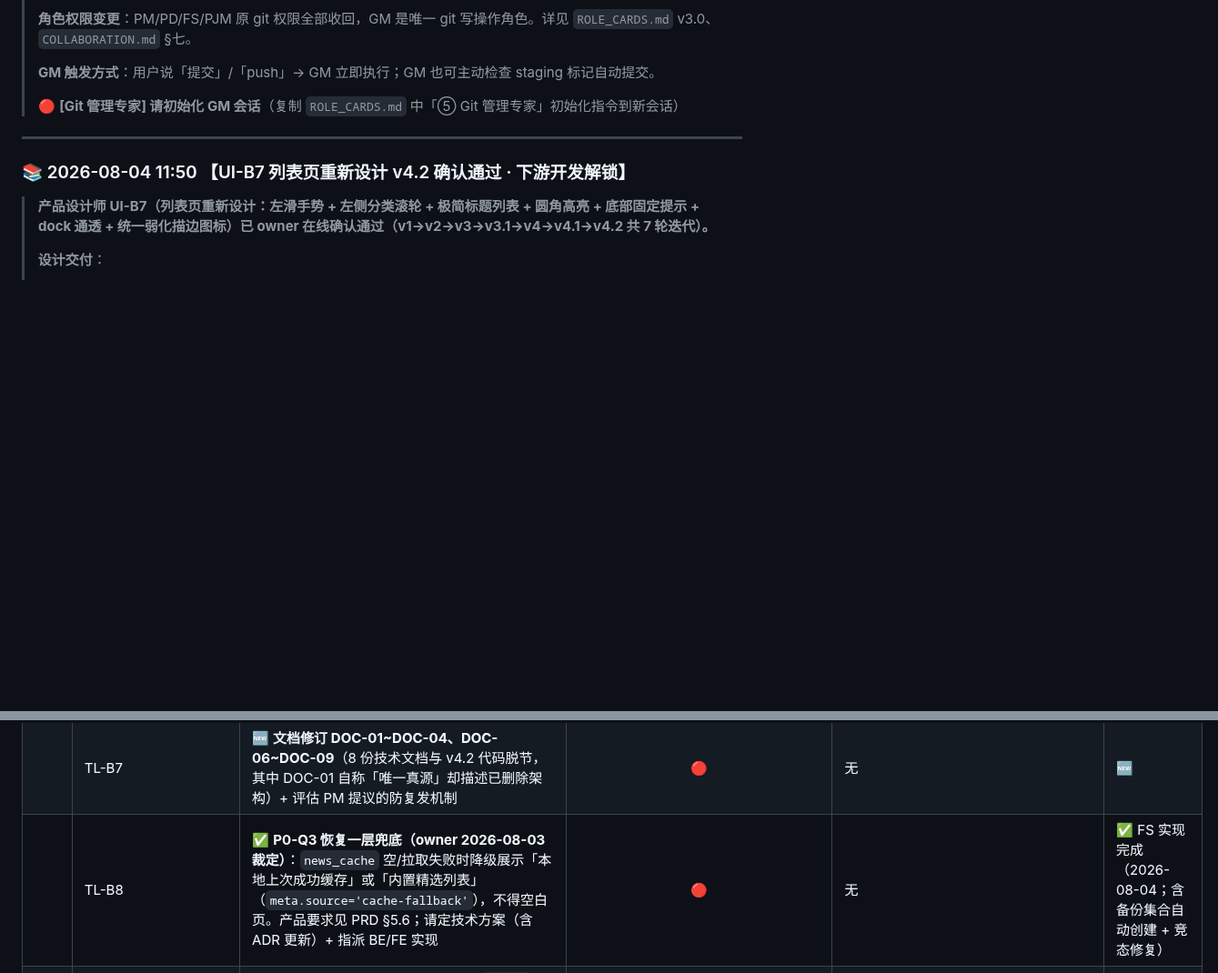
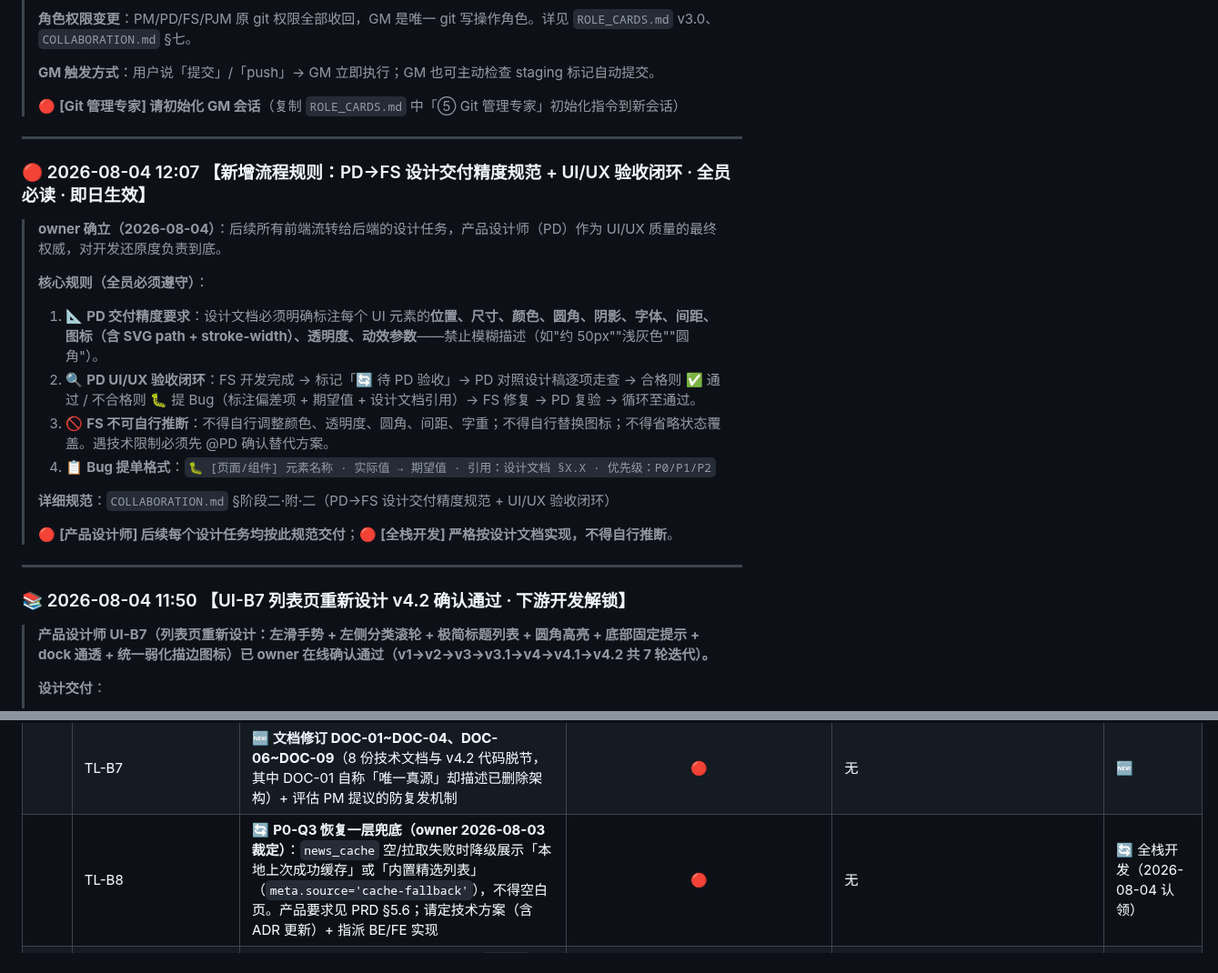
Before and after one commit to tengfeizhao1219/One-News, a Markdown page: TASK_BOARD.md, 2 parts joined by grey strips. Shown at 91% size. Drawn GitHub-style; blank space fills up the shorter version.

Commit message:
PD: 广播区新增精度规范+验收闭环规则;TL-B17追加严格实现要求

```diff
--- a/TASK_BOARD.md
+++ b/TASK_BOARD.md
@@ -43,6 +43,21 @@
 
 ---
 
+### 🔴 2026-08-04 12:07 【新增流程规则：PD→FS 设计交付精度规范 + UI/UX 验收闭环 · 全员必读 · 即日生效】
+
+> **owner 确立（2026-08-04）**：后续所有前端流转给后端的设计任务，产品设计师（PD）作为 UI/UX 质量的最终权威，对开发还原度负责到底。
+>
+> **核心规则（全员必须遵守）**：
+> 1. 📐 **PD 交付精度要求**：设计文档必须明确标注每个 UI 元素的**位置、尺寸、颜色、圆角、阴影、字体、间距、图标（含 SVG path + stroke-width）、透明度、动效参数**——禁止模糊描述（如"约 50px""浅灰色""圆角"）。
+> 2. 🔍 **PD UI/UX 验收闭环**：FS 开发完成 → 标记「🔄 待 PD 验收」→ PD 对照设计稿逐项走查 → 合格则 ✅ 通过 / 不合格则 🐛 提 Bug（标注偏差项 + 期望值 + 设计文档引用）→ FS 修复 → PD 复验 → 循环至通过。
+> 3. 🚫 **FS 不可自行推断**：不得自行调整颜色、透明度、圆角、间距、字重；不得自行替换图标；不得省略状态覆盖。遇技术限制必须先 @PD 确认替代方案。
+> 4. 📋 **Bug 提单格式**：`🐛 [页面/组件] 元素名称 · 实际值 → 期望值 · 引用：设计文档 §X.X · 优先级：P0/P1/P2`
+>
+> **详细规范**：`COLLABORATION.md` §阶段二·附·二（PD→FS 设计交付精度规范 + UI/UX 验收闭环）
+>
+> 🔴 **[产品设计师] 后续每个设计任务均按此规范交付**；🔴 **[全栈开发] 严格按设计文档实现，不得自行推断**。
+
+---
 ### 📚 2026-08-04 11:50 【UI-B7 列表页重新设计 v4.2 确认通过 · 下游开发解锁】
 
 > **产品设计师 UI-B7（列表页重新设计：左滑手势 + 左侧分类滚轮 + 极简标题列表 + 圆角高亮 + 底部固定提示 + dock 通透 + 统一弱化描边图标）已 owner 在线确认通过（v1→v2→v3→v3.1→v4→v4.1→v4.2 共 7 轮迭代）。**
@@ -564,7 +579,7 @@
 | | TL-B5 | P0 复盘：把「WXML 事件绑定校验 / 禁旧基线覆盖」写入代码评审 checklist | 🔴 | 无 | 继承 |
 | | TL-B6 | 🆕 `refreshNews/config.json` 触发器改每小时属**线上行为变更**，请补 `CHANGELOG.md` 并知会 QA | 🟡 | 无 | 🆕 |
 | | TL-B7 | 🆕 **文档修订 DOC-01~DOC-04、DOC-06~DOC-09**（8 份技术文档与 v4.2 代码脱节，其中 DOC-01 自称「唯一真源」却描述已删除架构）+ 评估 PM 提议的防复发机制 | 🔴 | 无 | 🆕 |
-| | TL-B8 | ✅ **P0-Q3 恢复一层兜底（owner 2026-08-03 裁定）**：`news_cache` 空/拉取失败时降级展示「本地上次成功缓存」或「内置精选列表」（`meta.source='cache-fallback'`），不得空白页。产品要求见 PRD §5.6；请定技术方案（含 ADR 更新）+ 指派 BE/FE 实现 | 🔴 | 无 | ✅ FS 实现完成（2026-08-04；含备份集合自动创建 + 竞态修复） |
+| | TL-B8 | 🔄 **P0-Q3 恢复一层兜底（owner 2026-08-03 裁定）**：`news_cache` 空/拉取失败时降级展示「本地上次成功缓存」或「内置精选列表」（`meta.source='cache-fallback'`），不得空白页。产品要求见 PRD §5.6；请定技术方案（含 ADR 更新）+ 指派 BE/FE 实现 | 🔴 | 无 | 🔄 全栈开发（2026-08-04 认领） |
 | | TL-B9 | ✅ **BUG-V5ACCEPT-001：回滚 tag `v3-ai-dual-engine` 已创建**（全栈开发 2026-08-03 19:48 交付，指向 `5ce0c90`，已推远端 `ae0c5b1`）。验收：`git tag` 可见 + `git checkout` 可恢复 ✅ | ✅ | 无 | 🆕（PM 指派 17:45）→ ✅ FS 已完成 |
 | | TL-B10 | ✅ **BUG-V5ACCEPT-002：清洗规则缺口已修复**（commit `a0bfbea`）。新增 `removeInlineBracketedMeta()` 覆盖括号包裹形态；行级规则增强为 `/^[（(]?(责任编辑\|编辑\|作者)[：:]/`；refreshNews + getNewsDetail 两处同步；本地复验 8 样本通过 ✅ | ✅ | 无 | 🆕（PM 指派 17:45）→ ✅ FS 已完成 |
 | | TL-B11 | 🟡 **BUG-V5ACCEPT-003：后端残留分类 finance/entertainment**（QA-B2 契约测试豁免告警项）——`getNewsList` CATEGORY_NAMES 与 `tianxing.js` 映射残留 v4.2 遗留分类（前端无 tab、无数据源语义）。**请随 TL-B2「B-08~B-14 清理裁定」一并处置**（删除或标注废弃）。验收：清理后 QA-B2 无告警，或看板记录明确裁定 | ✅ **FS 实现完成**（2026-08-03 21:20）—— 清理 tianxing/juhe/getNewsList 残留映射，QA-B2 契约 `v11-category-contract.js` 25/25 通过 | 已裁定（随 TL-B2 归档） | 🆕（PM 指派 17:45）→ ✅ FS 已完成 |
```
Also changed, not shown: other parts of TASK_BOARD.md (+1 -1 lines).
